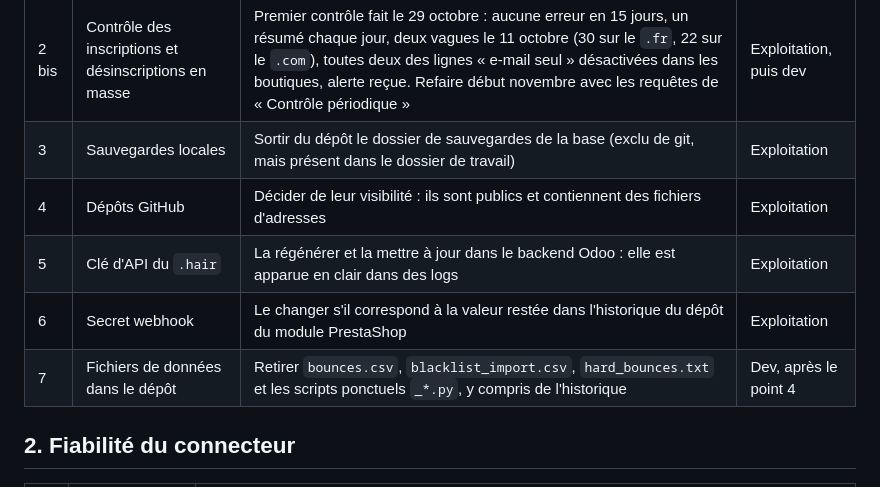
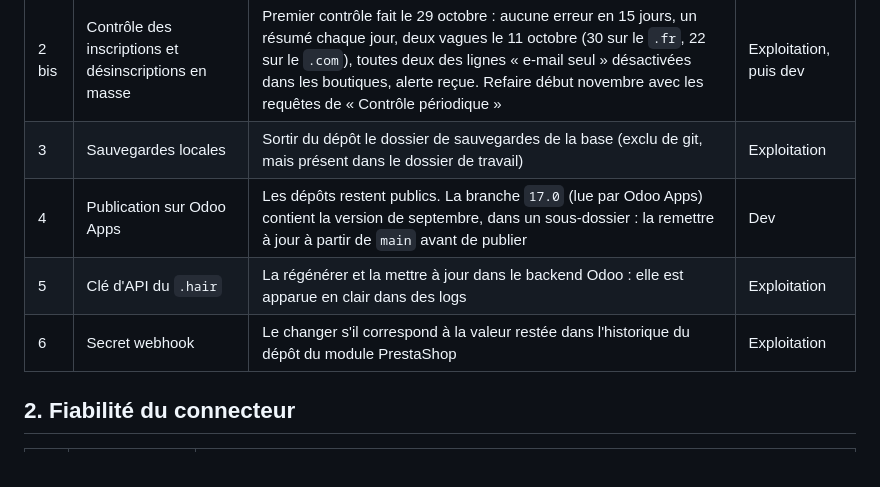
Before and after one commit to smkerz/odoo-prestashop-sync, a Markdown page: TODO.md, the part around the change. GitHub-like rendering.

Commit message:
Docs: TODO, data files removed from the repository and its history
Co-Authored-By: Claude Opus 5.5 <noreply@anthropic.com>

```diff
--- a/TODO.md
+++ b/TODO.md
@@ -13,10 +13,9 @@ Environnement de test, procédure et scénarios : voir `tests/e2e/README.md`.
 |---|---|---|---|
 | 2 bis | Contrôle des inscriptions et désinscriptions en masse | Premier contrôle fait le 29 octobre : aucune erreur en 15 jours, un résumé chaque jour, deux vagues le 11 octobre (30 sur le `.fr`, 22 sur le `.com`), toutes deux des lignes « e-mail seul » désactivées dans les boutiques, alerte reçue. Refaire début novembre avec les requêtes de « Contrôle périodique » | Exploitation, puis dev |
 | 3 | Sauvegardes locales | Sortir du dépôt le dossier de sauvegardes de la base (exclu de git, mais présent dans le dossier de travail) | Exploitation |
-| 4 | Dépôts GitHub | Décider de leur visibilité : ils sont publics et contiennent des fichiers d'adresses | Exploitation |
+| 4 | Publication sur Odoo Apps | Les dépôts restent publics. La branche `17.0` (lue par Odoo Apps) contient la version de septembre, dans un sous-dossier : la remettre à jour à partir de `main` avant de publier | Dev |
 | 5 | Clé d'API du `.hair` | La régénérer et la mettre à jour dans le backend Odoo : elle est apparue en clair dans des logs | Exploitation |
 | 6 | Secret webhook | Le changer s'il correspond à la valeur restée dans l'historique du dépôt du module PrestaShop | Exploitation |
-| 7 | Fichiers de données dans le dépôt | Retirer `bounces.csv`, `blacklist_import.csv`, `hard_bounces.txt` et les scripts ponctuels `_*.py`, y compris de l'historique | Dev, après le point 4 |
 
 ## 2. Fiabilité du connecteur
 
```
